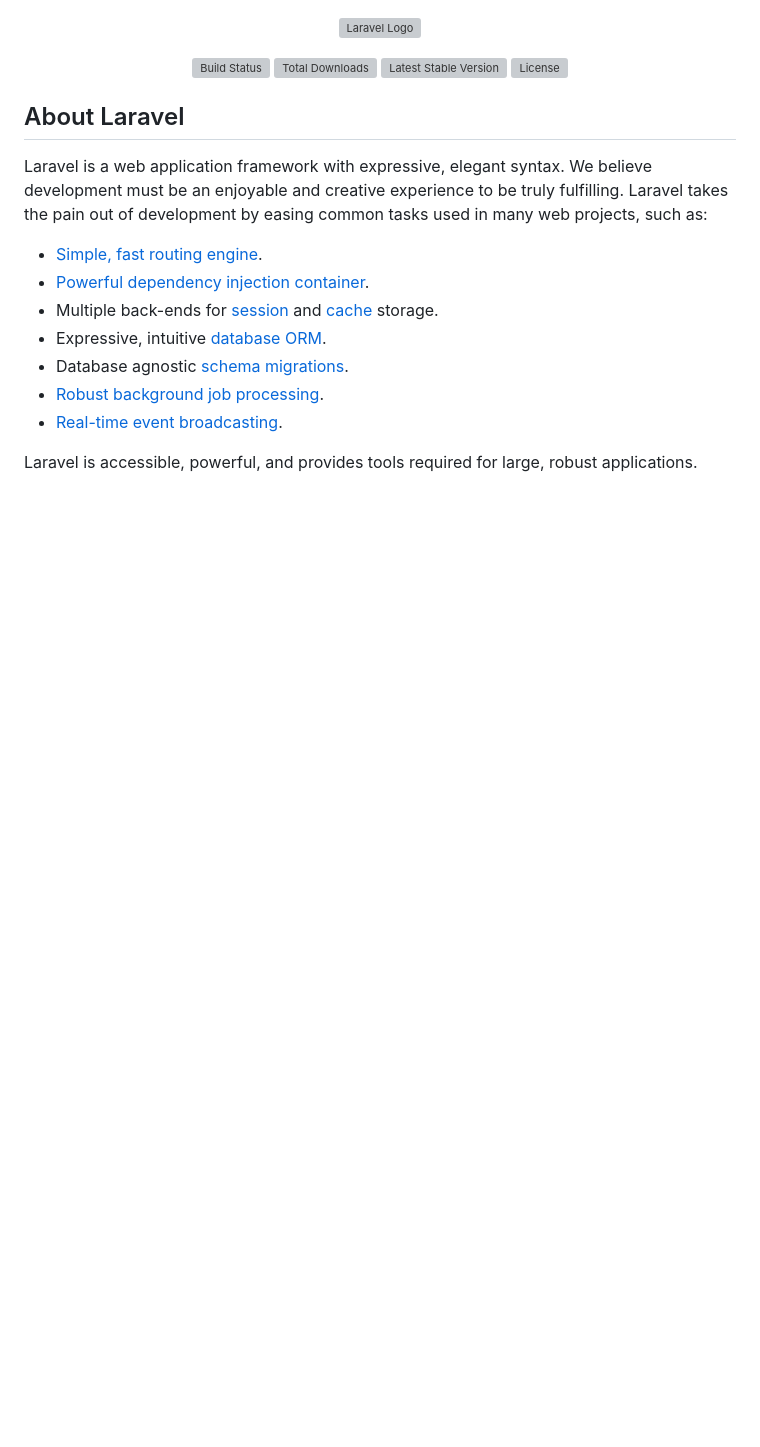
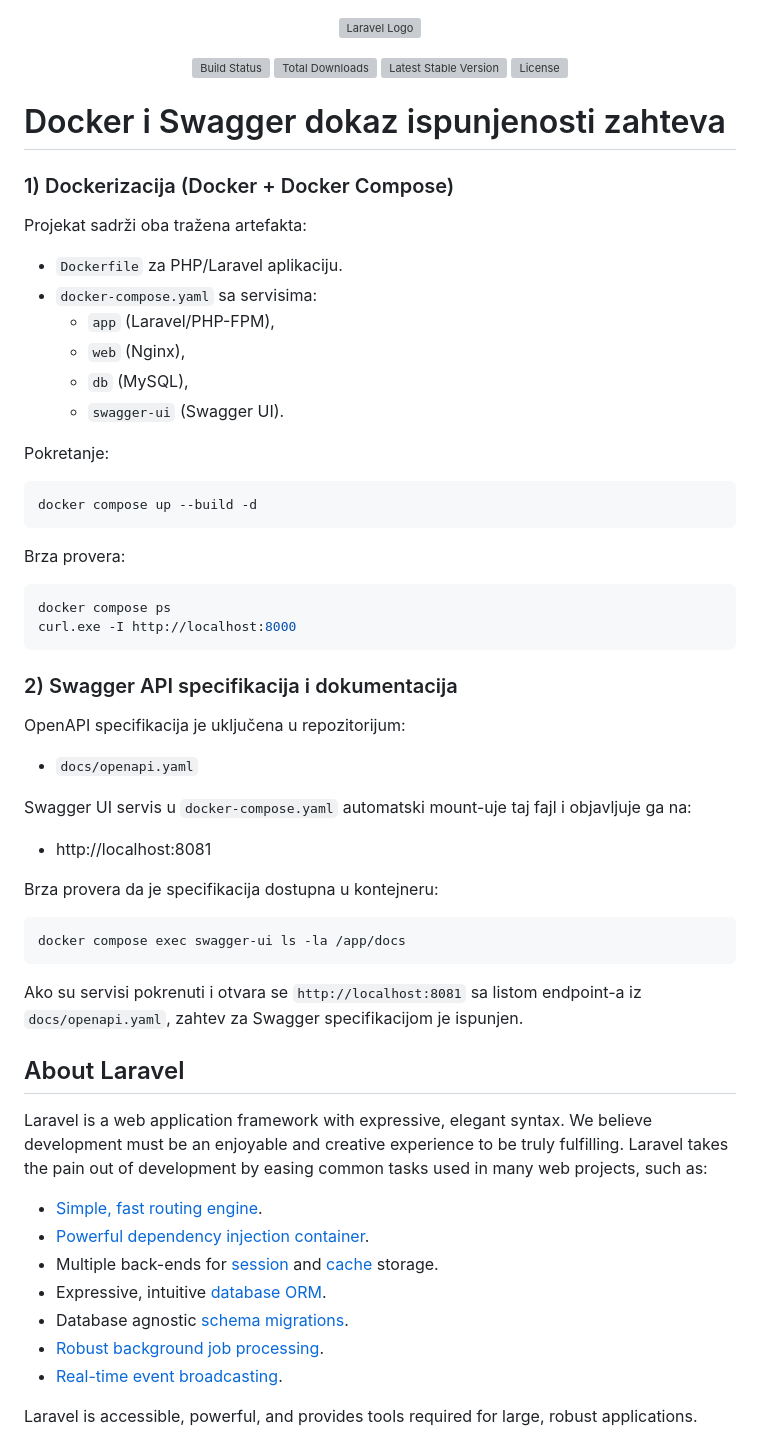
Before and after one commit to JovanAdamovic/Proba, a Markdown page: README.md, the part around the change. Rendered like a GitHub page; blank space fills up the shorter version; grey boxes are pictures that could not be loaded.

Commit message:
19. Dodat i readme

````diff
--- a/README.md
+++ b/README.md
@@ -6,6 +6,50 @@
 <a href="https://packagist.org/packages/laravel/framework"><img src="https://img.shields.io/packagist/v/laravel/framework" alt="Latest Stable Version"></a>
 <a href="https://packagist.org/packages/laravel/framework"><img src="https://img.shields.io/packagist/l/laravel/framework" alt="License"></a>
 </p>
+
+# Docker i Swagger dokaz ispunjenosti zahteva
+
+### 1) Dockerizacija (Docker + Docker Compose)
+
+Projekat sadrži oba tražena artefakta:
+
+- `Dockerfile` za PHP/Laravel aplikaciju.
+- `docker-compose.yaml` sa servisima:
+  - `app` (Laravel/PHP-FPM),
+  - `web` (Nginx),
+  - `db` (MySQL),
+  - `swagger-ui` (Swagger UI).
+
+Pokretanje:
+
+```bash
+docker compose up --build -d
+```
+
+Brza provera:
+
+```bash
+docker compose ps
+curl.exe -I http://localhost:8000
+```
+
+### 2) Swagger API specifikacija i dokumentacija
+
+OpenAPI specifikacija je uključena u repozitorijum:
+
+- `docs/openapi.yaml`
+
+Swagger UI servis u `docker-compose.yaml` automatski mount-uje taj fajl i objavljuje ga na:
+
+- http://localhost:8081
+
+Brza provera da je specifikacija dostupna u kontejneru:
+
+```bash
+docker compose exec swagger-ui ls -la /app/docs
+```
+
+Ako su servisi pokrenuti i otvara se `http://localhost:8081` sa listom endpoint-a iz `docs/openapi.yaml`, zahtev za Swagger specifikacijom je ispunjen.
 
 ## About Laravel
 
````
